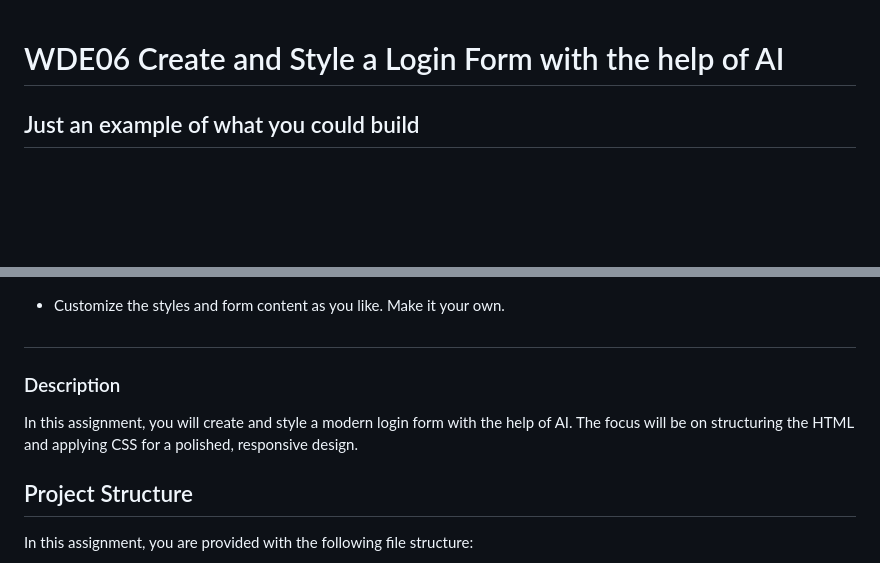
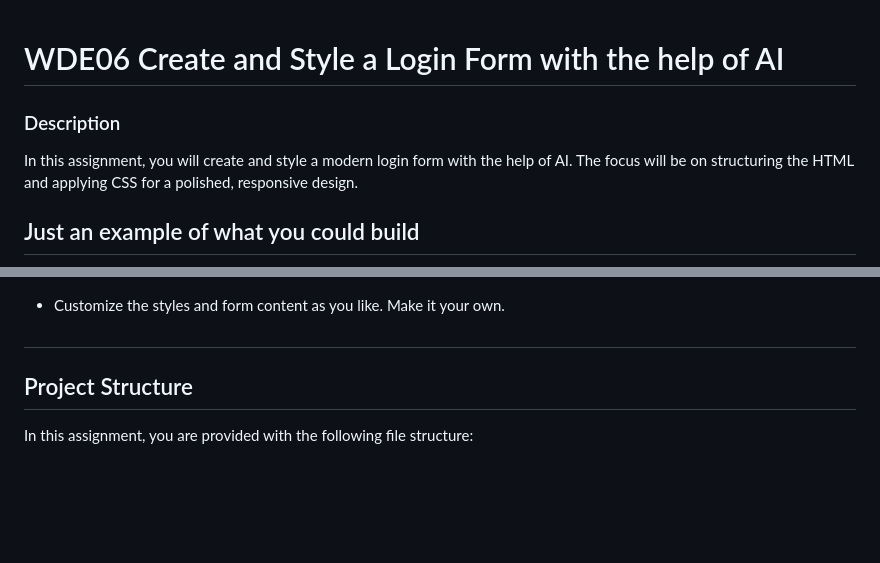
Before and after one commit to NikolaosPapas/aisd-wde-03-styling-a-form, a Markdown page: README.md, 2 parts joined by grey strips. Rendered like a GitHub page; blank space fills up the shorter version.

Commit message:
more README work

```diff
--- a/README.md
+++ b/README.md
@@ -1,5 +1,8 @@
 
 # WDE06 Create and Style a Login Form with the help of AI
+
+### Description
+In this assignment, you will create and style a modern login form with the help of AI. The focus will be on structuring the HTML and applying CSS for a polished, responsive design.
 
 ## Just an example of what you could build
 
@@ -9,8 +12,6 @@
 
 ##
 
-### Description
-In this assignment, you will create and style a modern login form with the help of AI. The focus will be on structuring the HTML and applying CSS for a polished, responsive design.
 
 
 
```
